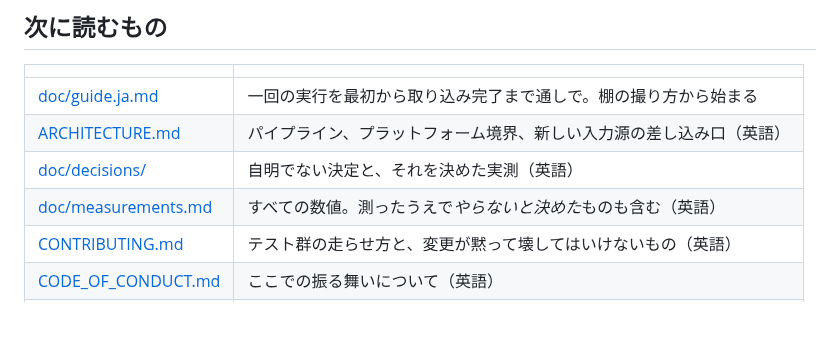
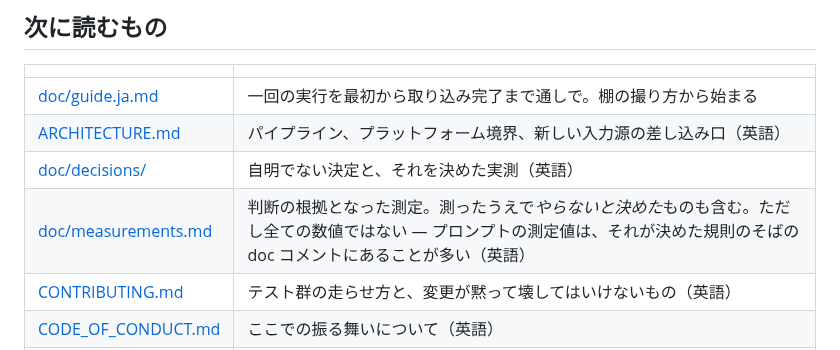
Before and after one commit to shinKatana0/shelfscan, a Markdown page: README.ja.md, the part around the change. Rendered like a GitHub page; blank space fills up the shorter version.

```diff
--- a/README.ja.md
+++ b/README.ja.md
@@ -131,7 +131,7 @@ dart run shelfscan_core:shelfscan export collection.review.json --target csv -o
 | [doc/guide.ja.md](doc/guide.ja.md) | 一回の実行を最初から取り込み完了まで通しで。棚の撮り方から始まる |
 | [ARCHITECTURE.md](ARCHITECTURE.md) | パイプライン、プラットフォーム境界、新しい入力源の差し込み口（英語） |
 | [doc/decisions/](doc/decisions/) | 自明でない決定と、それを決めた実測（英語） |
-| [doc/measurements.md](doc/measurements.md) | すべての数値。測ったうえで*やらないと決めた*ものも含む（英語） |
+| [doc/measurements.md](doc/measurements.md) | 判断の根拠となった測定。測ったうえで*やらないと決めた*ものも含む。ただし全ての数値ではない — プロンプトの測定値は、それが決めた規則のそばの doc コメントにあることが多い（英語） |
 | [CONTRIBUTING.md](CONTRIBUTING.md) | テスト群の走らせ方と、変更が黙って壊してはいけないもの（英語） |
 | [CODE_OF_CONDUCT.md](CODE_OF_CONDUCT.md) | ここでの振る舞いについて（英語） |
 | [SECURITY.md](SECURITY.md) | 鍵、写真、問題の報告方法（英語） |
```
Also changed, not shown: README.md (+1 -1 lines), README.ru.md (+1 -1 lines).
